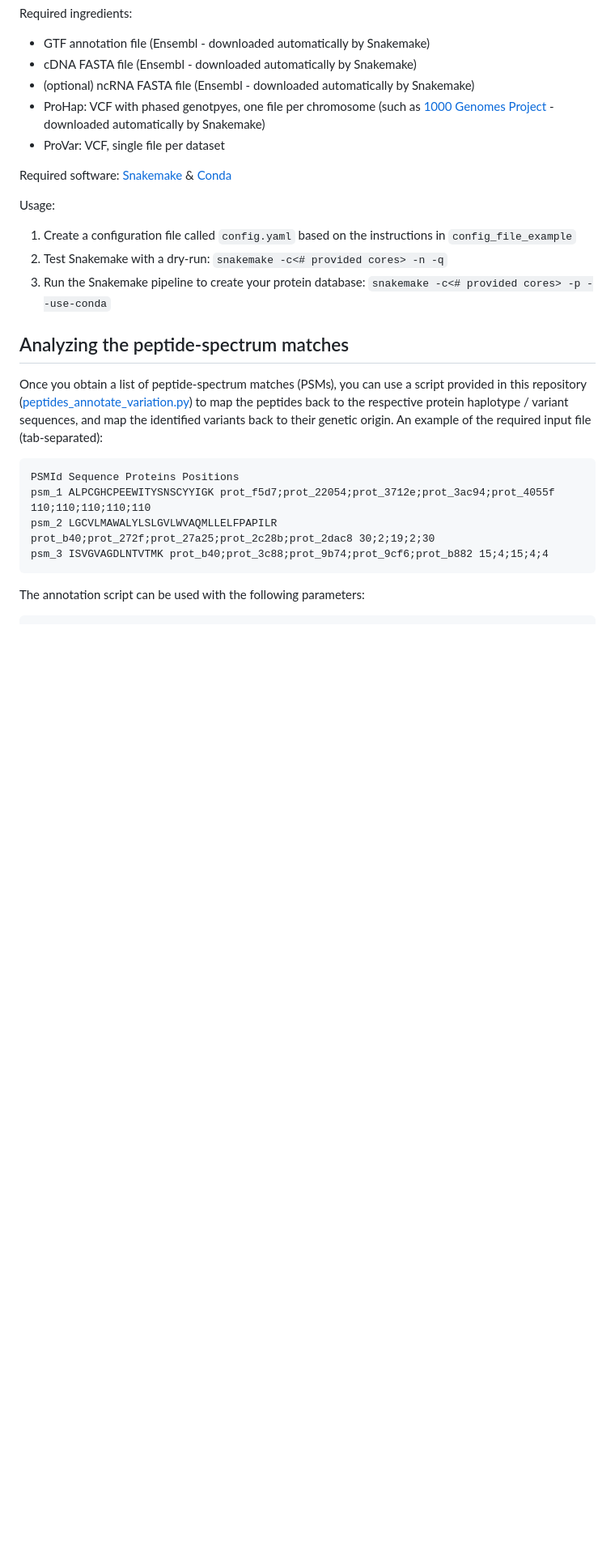
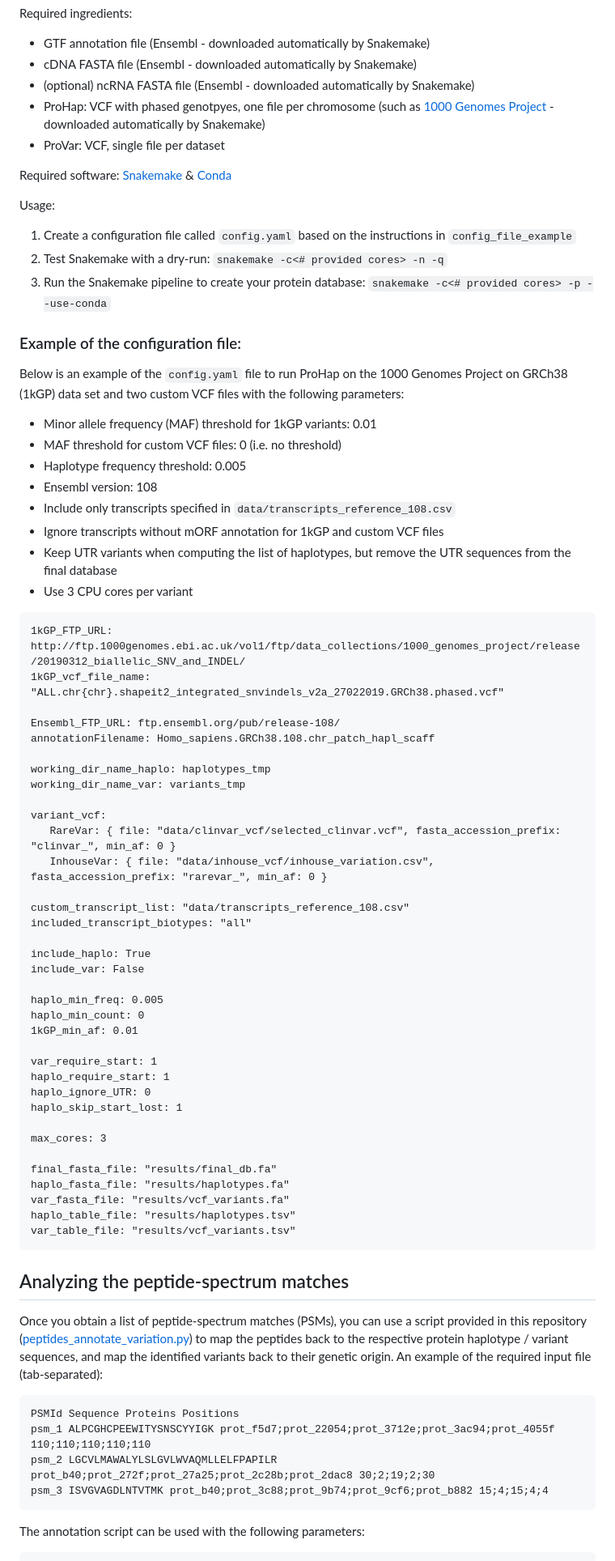
Before and after one commit to ProGenNo/ProHap, a Markdown page: README.md, the part around the change. Shown: that part at 81% size. Drawn GitHub-style; blank space fills up the shorter version.

````diff
--- a/README.md
+++ b/README.md
@@ -15,6 +15,55 @@ Usage:
  1. Create a configuration file called `config.yaml` based on the instructions in `config_file_example`
  2. Test Snakemake with a dry-run: `snakemake -c<# provided cores> -n -q`
  2. Run the Snakemake pipeline to create your protein database: `snakemake -c<# provided cores> -p --use-conda`
+
+### Example of the configuration file:
+Below is an example of the `config.yaml` file to run ProHap on the 1000 Genomes Project on GRCh38 (1kGP) data set and two custom VCF files with the following parameters:
+ - Minor allele frequency (MAF) threshold for 1kGP variants: 0.01
+ - MAF threshold for custom VCF files: 0 (i.e. no threshold)
+ - Haplotype frequency threshold: 0.005
+ - Ensembl version: 108
+ - Include only transcripts specified in `data/transcripts_reference_108.csv`
+ - Ignore transcripts without mORF annotation for 1kGP and custom VCF files
+ - Keep UTR variants when computing the list of haplotypes, but remove the UTR sequences from the final database
+ - Use 3 CPU cores per variant
+
+```
+1kGP_FTP_URL: http://ftp.1000genomes.ebi.ac.uk/vol1/ftp/data_collections/1000_genomes_project/release/20190312_biallelic_SNV_and_INDEL/
+1kGP_vcf_file_name: "ALL.chr{chr}.shapeit2_integrated_snvindels_v2a_27022019.GRCh38.phased.vcf"
+
+Ensembl_FTP_URL: ftp.ensembl.org/pub/release-108/
+annotationFilename: Homo_sapiens.GRCh38.108.chr_patch_hapl_scaff
+
+working_dir_name_haplo: haplotypes_tmp
+working_dir_name_var: variants_tmp
+
+variant_vcf:
+   RareVar: { file: "data/clinvar_vcf/selected_clinvar.vcf", fasta_accession_prefix: "clinvar_", min_af: 0 }
+   InhouseVar: { file: "data/inhouse_vcf/inhouse_variation.csv", fasta_accession_prefix: "rarevar_", min_af: 0 }
+
+custom_transcript_list: "data/transcripts_reference_108.csv"
+included_transcript_biotypes: "all"
+
+include_haplo: True
+include_var: False
+
+haplo_min_freq: 0.005
+haplo_min_count: 0
+1kGP_min_af: 0.01
+
+var_require_start: 1
+haplo_require_start: 1
+haplo_ignore_UTR: 0
+haplo_skip_start_lost: 1
+
+max_cores: 3
+
+final_fasta_file: "results/final_db.fa"
+haplo_fasta_file: "results/haplotypes.fa"
+var_fasta_file: "results/vcf_variants.fa"
+haplo_table_file: "results/haplotypes.tsv"
+var_table_file: "results/vcf_variants.tsv"
+```
 
 ## Analyzing the peptide-spectrum matches
 Once you obtain a list of peptide-spectrum matches (PSMs), you can use a script provided in this repository \([peptides_annotate_variation.py](https://github.com/ProGenNo/ProHap/blob/main/src/analysis/peptides_annotate_variation.py)\) to map the peptides back to the respective protein haplotype / variant sequences, and map the identified variants back to their genetic origin. An example of the required input file (tab-separated):
````
